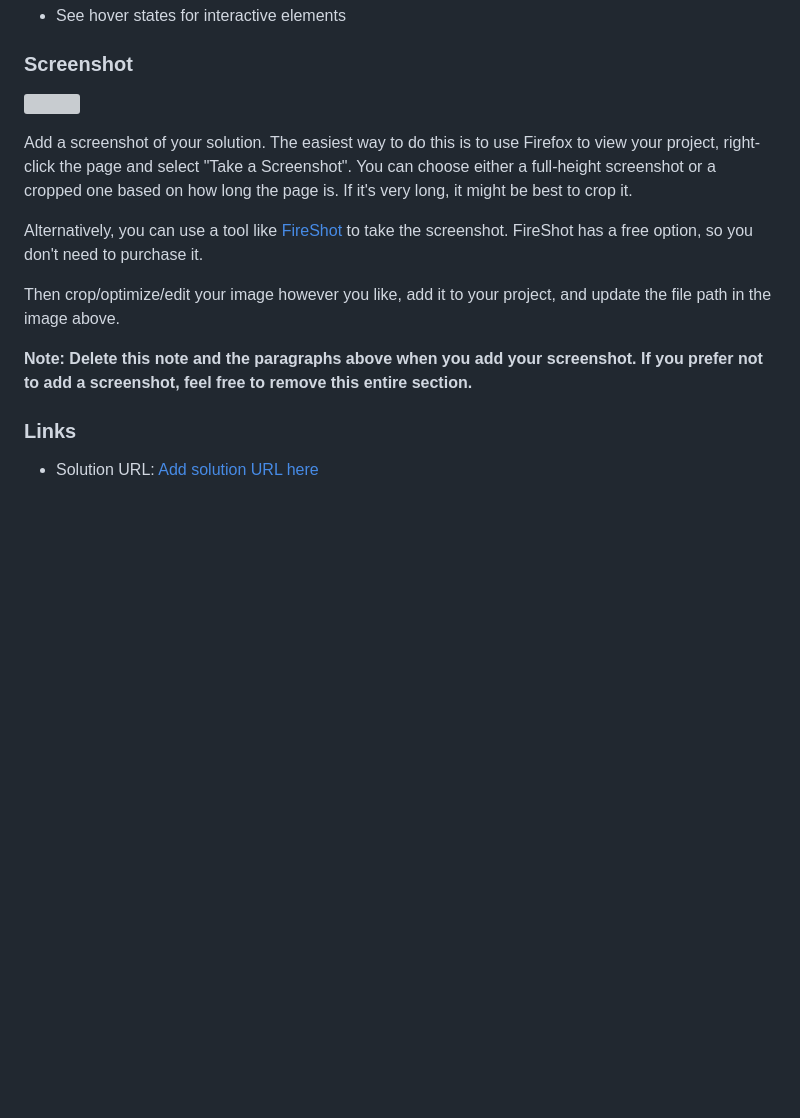
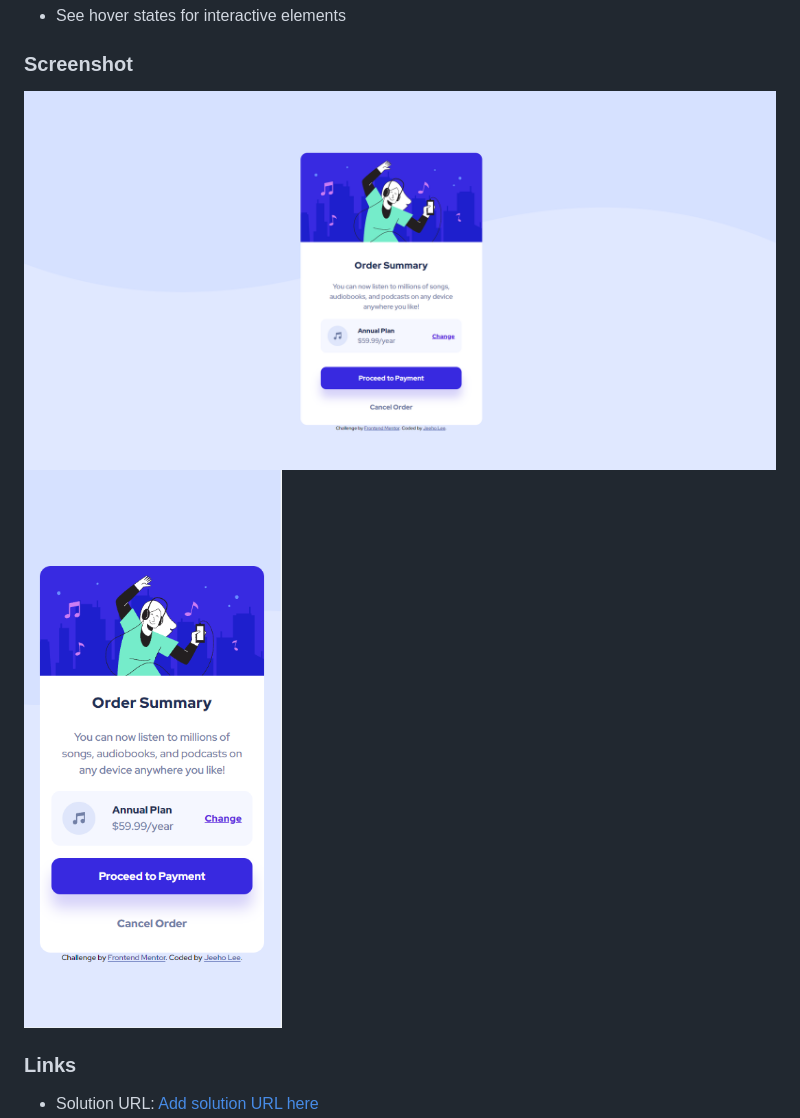
Before and after one commit to jeeheezy/FEM-Order-Summary-Component, a Markdown page: README.md, the part around the change. GitHub-like rendering; pictures changed too: images/2023-08-04 17_39_10-Frontend Mentor _ Order summary card.png (added), images/2023-08-04 17_39_37-Frontend Mentor _ Order summary card_mobile.png (added); blank space fills up the shorter version; grey boxes are pictures that could not be loaded.

Commit message:
Adding in some screenshots and making final adjustments to HTML links, changed CSS behavior from active to hover for links

```diff
--- a/README.md
+++ b/README.md
@@ -28,15 +28,9 @@ Users should be able to:
 
 ### Screenshot
 
-![](./screenshot.jpg)
+![Screenshot1](./images/2023-08-04%2017_39_10-Frontend%20Mentor%20_%20Order%20summary%20card.png)
+![Screenshot2](./images/2023-08-04%2017_39_37-Frontend%20Mentor%20_%20Order%20summary%20card_mobile.png)
 
-Add a screenshot of your solution. The easiest way to do this is to use Firefox to view your project, right-click the page and select "Take a Screenshot". You can choose either a full-height screenshot or a cropped one based on how long the page is. If it's very long, it might be best to crop it.
-
-Alternatively, you can use a tool like [FireShot](https://getfireshot.com/) to take the screenshot. FireShot has a free option, so you don't need to purchase it.
-
-Then crop/optimize/edit your image however you like, add it to your project, and update the file path in the image above.
-
-**Note: Delete this note and the paragraphs above when you add your screenshot. If you prefer not to add a screenshot, feel free to remove this entire section.**
 
 ### Links
 
```
Also changed, not shown: 2 other files.
